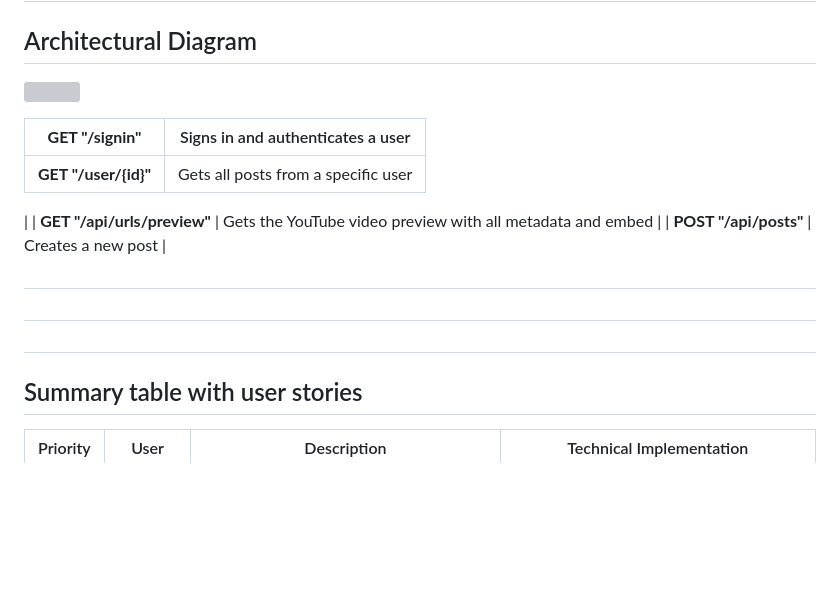
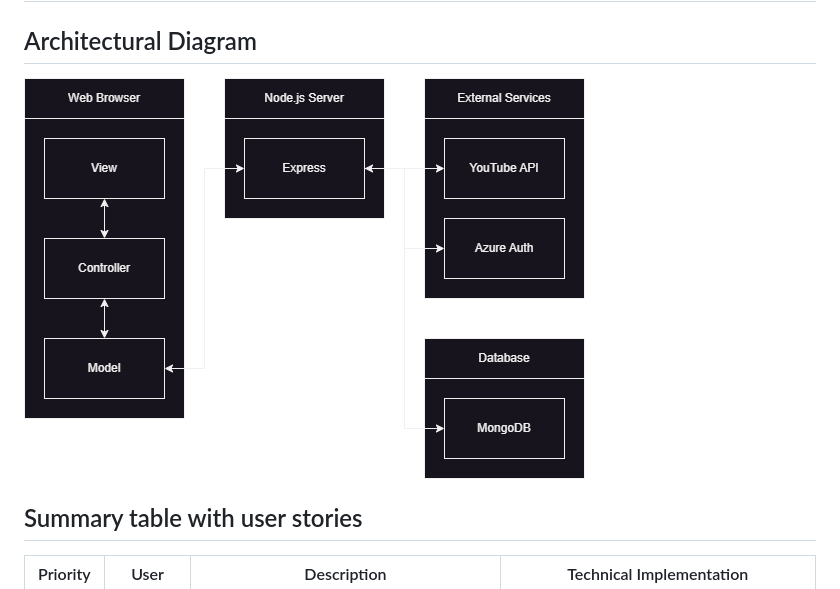
Before and after one commit to zRustyz/info441-APIProject, a Markdown page: README.md, the part around the change printed below. Drawn GitHub-style; pictures changed too: img/architecturaldiagram.png (added); blank space fills up the shorter version; grey boxes are pictures that could not be loaded.

```diff
--- a/README.md
+++ b/README.md
@@ -5,24 +5,7 @@ For our project, we would like to develop an external site to be able to recomme
 # **Technical Description**
 
 ## Architectural Diagram
-
-![](RackMultipart20231110-1-ld28fe_html_52f032282b43008d.png)
-
-| **GET "/signin"** | Signs in and authenticates a user |
-| --- | --- |
-| **GET "/user/{id}"** | Gets all posts from a specific user
- |
-| **GET "/api/urls/preview"** | Gets the YouTube video preview with all metadata and embed |
-| **POST "/api/posts"** | Creates a new post |
-
-##
-
-
-##
-
-
-##
-
+![Architectural Diagram](img/architecturaldiagram.png)
 
 ## Summary table with user stories
 
```
Also changed, not shown: other parts of README.md (+15 -1 lines), img/db.png (added).
